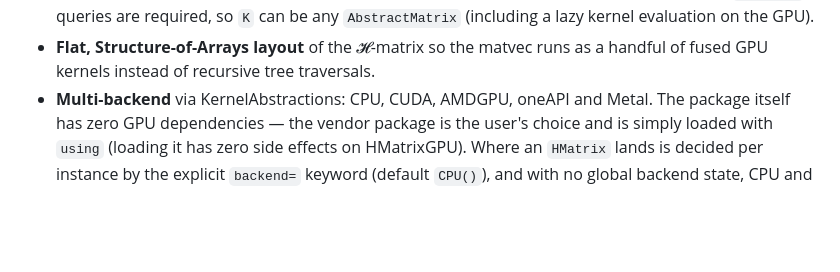
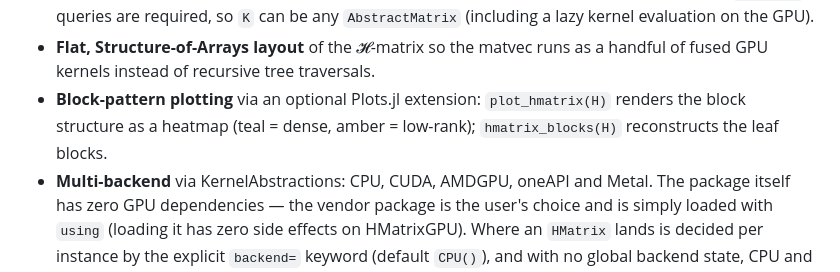
Before and after one commit to MagneticSimulation/HMatrixGPU.jl, a Markdown page: README.md, the part around the change. Rendered like a GitHub page; blank space fills up the shorter version.

Commit message:
document the plotting extension

```diff
--- a/README.md
+++ b/README.md
@@ -29,6 +29,9 @@ simulations.
   `AbstractMatrix` (including a lazy kernel evaluation on the GPU).
 - **Flat, Structure-of-Arrays layout** of the 𝓗-matrix so the matvec runs as a
   handful of fused GPU kernels instead of recursive tree traversals.
+- **Block-pattern plotting** via an optional Plots.jl extension:
+  `plot_hmatrix(H)` renders the block structure as a heatmap (teal = dense,
+  amber = low-rank); `hmatrix_blocks(H)` reconstructs the leaf blocks.
 - **Multi-backend** via KernelAbstractions: CPU, CUDA, AMDGPU, oneAPI and Metal.
   The package itself has zero GPU dependencies — the vendor package is the
   user's choice and is simply loaded with `using` (loading it has zero side
```
Also changed, not shown: docs/src/api.md (+18 -0 lines), docs/src/manual.md (+21 -0 lines).
